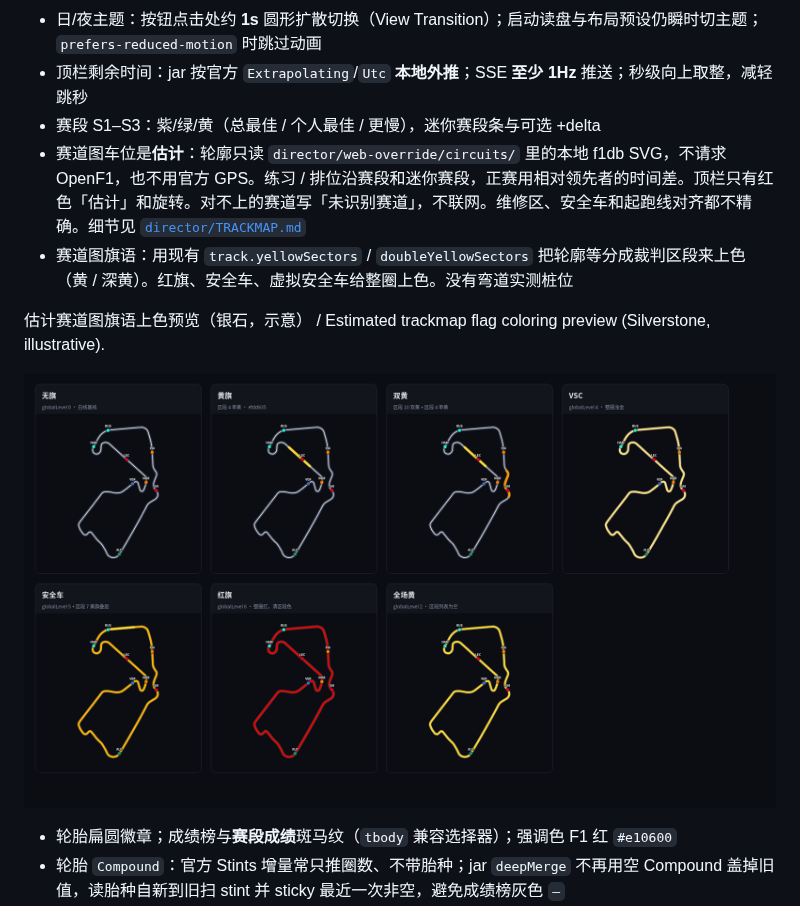
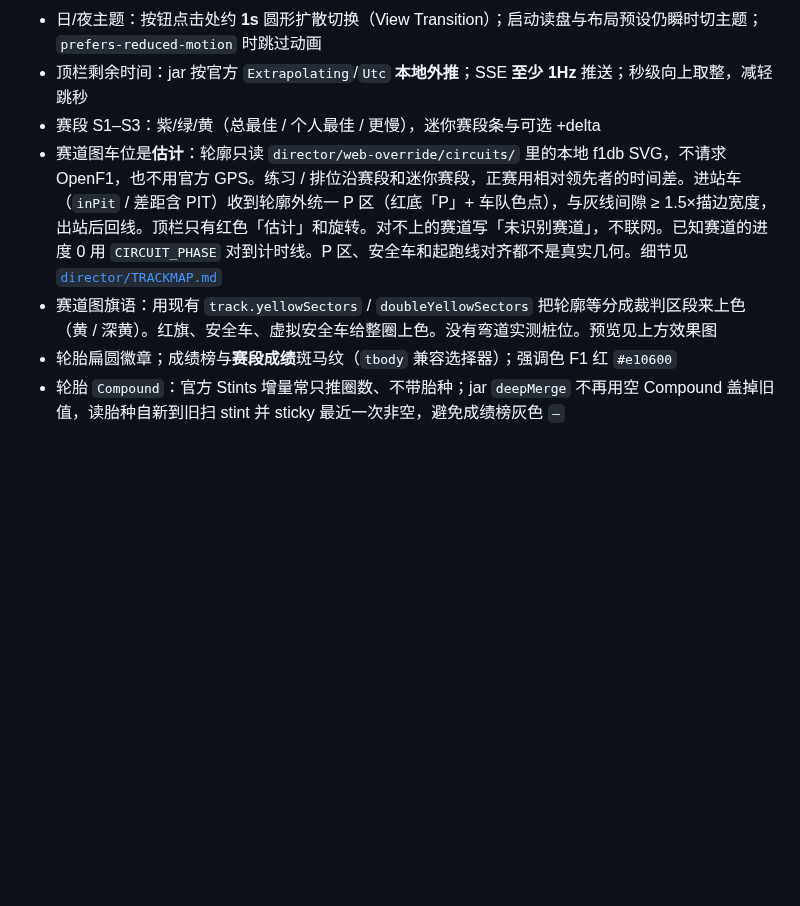
Before and after one commit to Ryan-1021/F1-Director, a Markdown page: README.md, the part around one of its changes. Drawn GitHub-style; blank space fills up the shorter version.

```diff
--- a/README.md
+++ b/README.md
@@ -110,12 +128,8 @@
 - 日/夜主题：按钮点击处约 **1s** 圆形扩散切换（View Transition）；启动读盘与布局预设仍瞬时切主题；`prefers-reduced-motion` 时跳过动画
 - 顶栏剩余时间：jar 按官方 `Extrapolating`/`Utc` **本地外推**；SSE **至少 1Hz** 推送；秒级向上取整，减轻跳秒
 - 赛段 S1–S3：紫/绿/黄（总最佳 / 个人最佳 / 更慢），迷你赛段条与可选 +delta
-- 赛道图车位是**估计**：轮廓只读 `director/web-override/circuits/` 里的本地 f1db SVG，不请求 OpenF1，也不用官方 GPS。练习 / 排位沿赛段和迷你赛段，正赛用相对领先者的时间差。顶栏只有红色「估计」和旋转。对不上的赛道写「未识别赛道」，不联网。维修区、安全车和起跑线对齐都不精确。细节见 [`director/TRACKMAP.md`](director/TRACKMAP.md)
-- 赛道图旗语：用现有 `track.yellowSectors` / `doubleYellowSectors` 把轮廓等分成裁判区段来上色（黄 / 深黄）。红旗、安全车、虚拟安全车给整圈上色。没有弯道实测桩位
-
-估计赛道图旗语上色预览（银石，示意） / Estimated trackmap flag coloring preview (Silverstone, illustrative).
-
-![估计赛道图旗语上色预览（银石，示意）](docs/trackmap-flags-silverstone.png)
+- 赛道图车位是**估计**：轮廓只读 `director/web-override/circuits/` 里的本地 f1db SVG，不请求 OpenF1，也不用官方 GPS。练习 / 排位沿赛段和迷你赛段，正赛用相对领先者的时间差。进站车（`inPit` / 差距含 PIT）收到轮廓外统一 P 区（红底「P」+ 车队色点），与灰线间隙 ≥ 1.5×描边宽度，出站后回线。顶栏只有红色「估计」和旋转。对不上的赛道写「未识别赛道」，不联网。已知赛道的进度 0 用 `CIRCUIT_PHASE` 对到计时线。P 区、安全车和起跑线对齐都不是真实几何。细节见 [`director/TRACKMAP.md`](director/TRACKMAP.md)
+- 赛道图旗语：用现有 `track.yellowSectors` / `doubleYellowSectors` 把轮廓等分成裁判区段来上色（黄 / 深黄）。红旗、安全车、虚拟安全车给整圈上色。没有弯道实测桩位。预览见上方效果图
 - 轮胎扁圆徽章；成绩榜与**赛段成绩**斑马纹（`tbody` 兼容选择器）；强调色 F1 红 `#e10600`
 - 轮胎 `Compound`：官方 Stints 增量常只推圈数、不带胎种；jar `deepMerge` 不再用空 Compound 盖掉旧值，读胎种自新到旧扫 stint 并 sticky 最近一次非空，避免成绩榜灰色 `—`
 - 正赛预设种子：成绩榜略增高、赛道图略减矮（`director/layouts.json`）
```
Also changed, not shown: other parts of README.md (+20 -2 lines), director/TRACKMAP.md (+1 -1 lines), docs/pit-bay-austin.png (added), docs/pit-bay-monaco.png (added), docs/pit-bay-silverstone.png (added), docs/trackmap-flags-contact-sheet.png (added).
